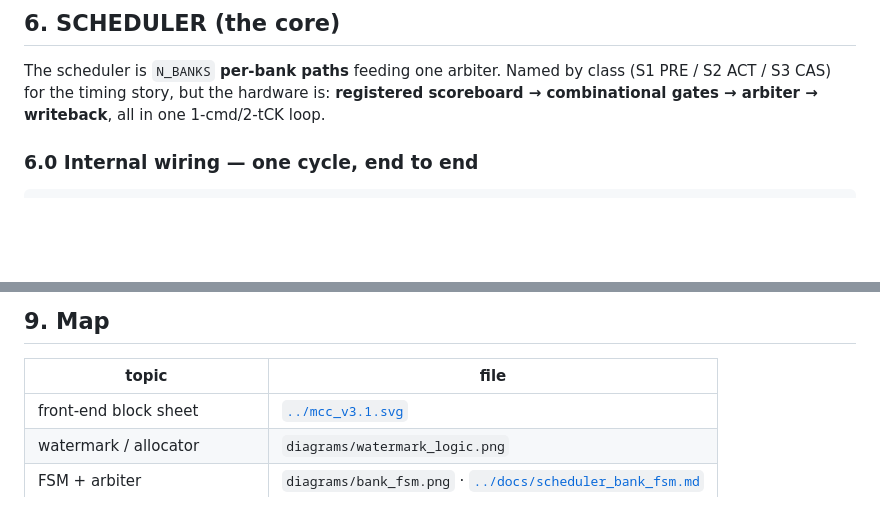
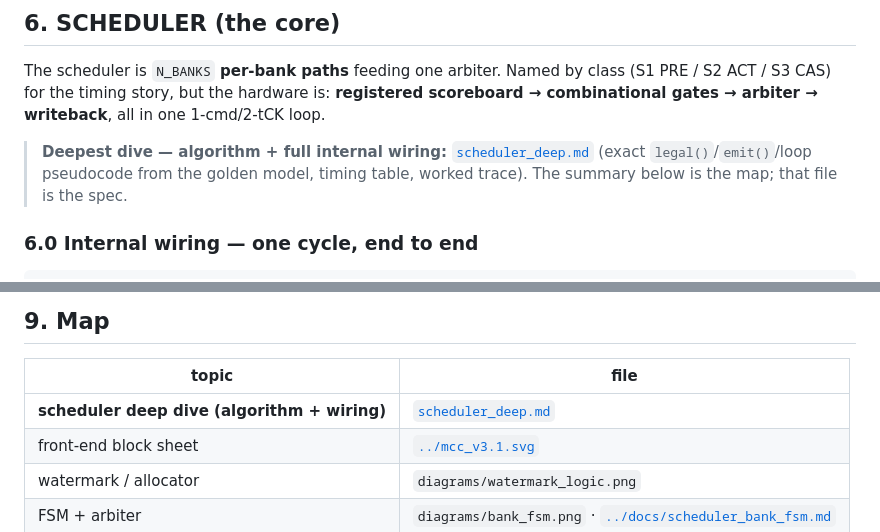
Before and after one commit to ByteWise-Cookie/rmc_theory, a Markdown page: short_notes/README.md, 2 parts joined by grey strips. GitHub-like rendering; blank space fills up the shorter version.

```diff
--- a/short_notes/README.md
+++ b/short_notes/README.md
@@ -139,6 +139,10 @@ raises the trigger signals the scheduler's S0 layer consumes and, when granted
 The scheduler is `N_BANKS` **per-bank paths** feeding one arbiter. Named by class (S1
 PRE / S2 ACT / S3 CAS) for the timing story, but the hardware is: **registered scoreboard
 → combinational gates → arbiter → writeback**, all in one 1-cmd/2-tCK loop.
+
+> **Deepest dive — algorithm + full internal wiring:** [`scheduler_deep.md`](scheduler_deep.md)
+> (exact `legal()`/`emit()`/loop pseudocode from the golden model, timing table, worked
+> trace). The summary below is the map; that file is the spec.
 
 ### 6.0 Internal wiring — one cycle, end to end
 
@@ -296,6 +300,7 @@ the RTL reference.
 
 | topic | file |
 |---|---|
+| **scheduler deep dive (algorithm + wiring)** | [`scheduler_deep.md`](scheduler_deep.md) |
 | front-end block sheet | [`../mcc_v3.1.svg`](../mcc_v3.1.svg) |
 | watermark / allocator | `diagrams/watermark_logic.png` |
 | FSM + arbiter | `diagrams/bank_fsm.png` · [`../docs/scheduler_bank_fsm.md`](../docs/scheduler_bank_fsm.md) |
```
Also changed, not shown: short_notes/scheduler_deep.md (added, +270 -0 lines).
